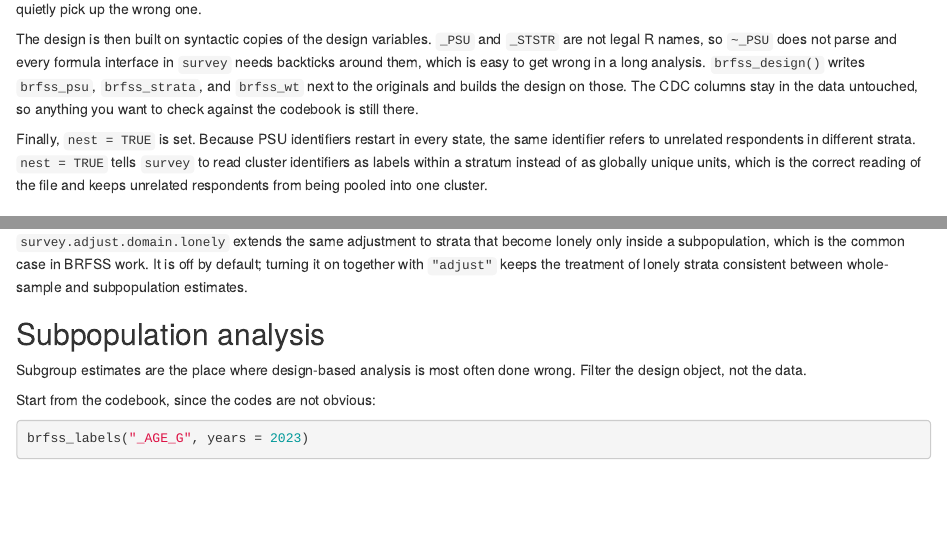
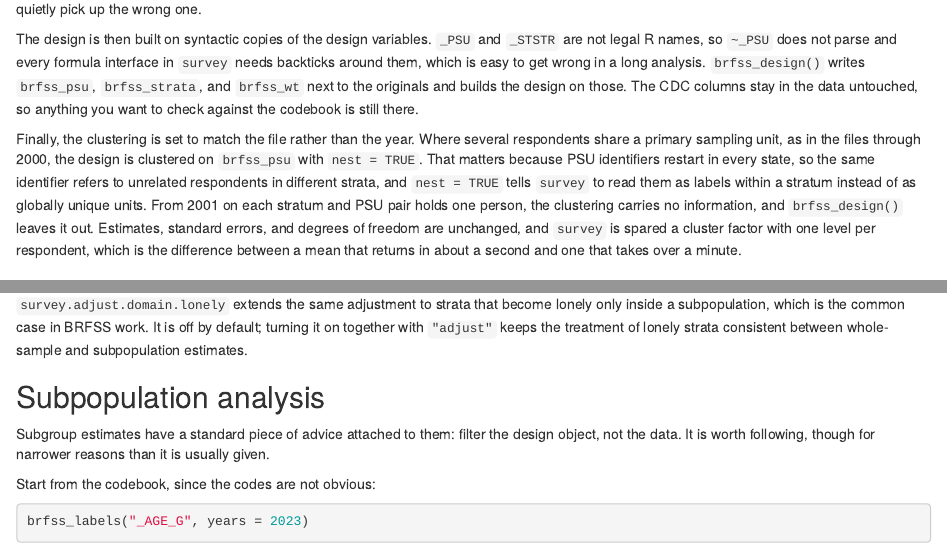
Before and after one commit to muntasirmasum/brfssdata, an R Markdown document (vignettes/articles/survey-design.Rmd): the page in a window 1100 px wide, from 2720 px down, and a second part further down, joined at a grey line. Rendered offline with R 4.5, knitr and Pandoc, with nearby package versions; some code elsewhere in the file could not run offline.

Commit message:
survey-design: describe the actual clustering branch, and stop promising a gap the numbers do not show
The clustering paragraph still described nest = TRUE unconditionally,
which stopped being true when brfss_design() started dropping nominal
clustering for 2001 and later files. The subpopulation section opened by
calling this the most common mistake in design-based analysis and then
demonstrated the two approaches agreeing to printed precision, which is
what actually happens when every respondent is their own PSU.

```diff
--- a/vignettes/articles/survey-design.Rmd
+++ b/vignettes/articles/survey-design.Rmd
@@ -188,12 +188,18 @@ is easy to get wrong in a long analysis. `brfss_design()` writes
 builds the design on those. The CDC columns stay in the data untouched,
 so anything you want to check against the codebook is still there.
 
-Finally, `nest = TRUE` is set. Because PSU identifiers restart in every
-state, the same identifier refers to unrelated respondents in different
-strata. `nest = TRUE` tells `survey` to read cluster identifiers as
-labels within a stratum instead of as globally unique units, which is
-the correct reading of the file and keeps unrelated respondents from
-being pooled into one cluster.
+Finally, the clustering is set to match the file rather than the year.
+Where several respondents share a primary sampling unit, as in the files
+through 2000, the design is clustered on `brfss_psu` with `nest = TRUE`.
+That matters because PSU identifiers restart in every state, so the same
+identifier refers to unrelated respondents in different strata, and
+`nest = TRUE` tells `survey` to read them as labels within a stratum
+instead of as globally unique units. From 2001 on each stratum and PSU
+pair holds one person, the clustering carries no information, and
+`brfss_design()` leaves it out. Estimates, standard errors, and degrees
+of freedom are unchanged, and `survey` is spared a cluster factor with
+one level per respondent, which is the difference between a mean that
+returns in about a second and one that takes over a minute.
 
 ## The 2011 boundary
 
@@ -348,8 +354,9 @@ whole-sample and subpopulation estimates.
 
 ## Subpopulation analysis
 
-Subgroup estimates are the place where design-based analysis is most
-often done wrong. Filter the design object, not the data.
+Subgroup estimates have a standard piece of advice attached to them:
+filter the design object, not the data. It is worth following, though
+for narrower reasons than it is usually given.
 
 Start from the codebook, since the codes are not obvious:
 
```
